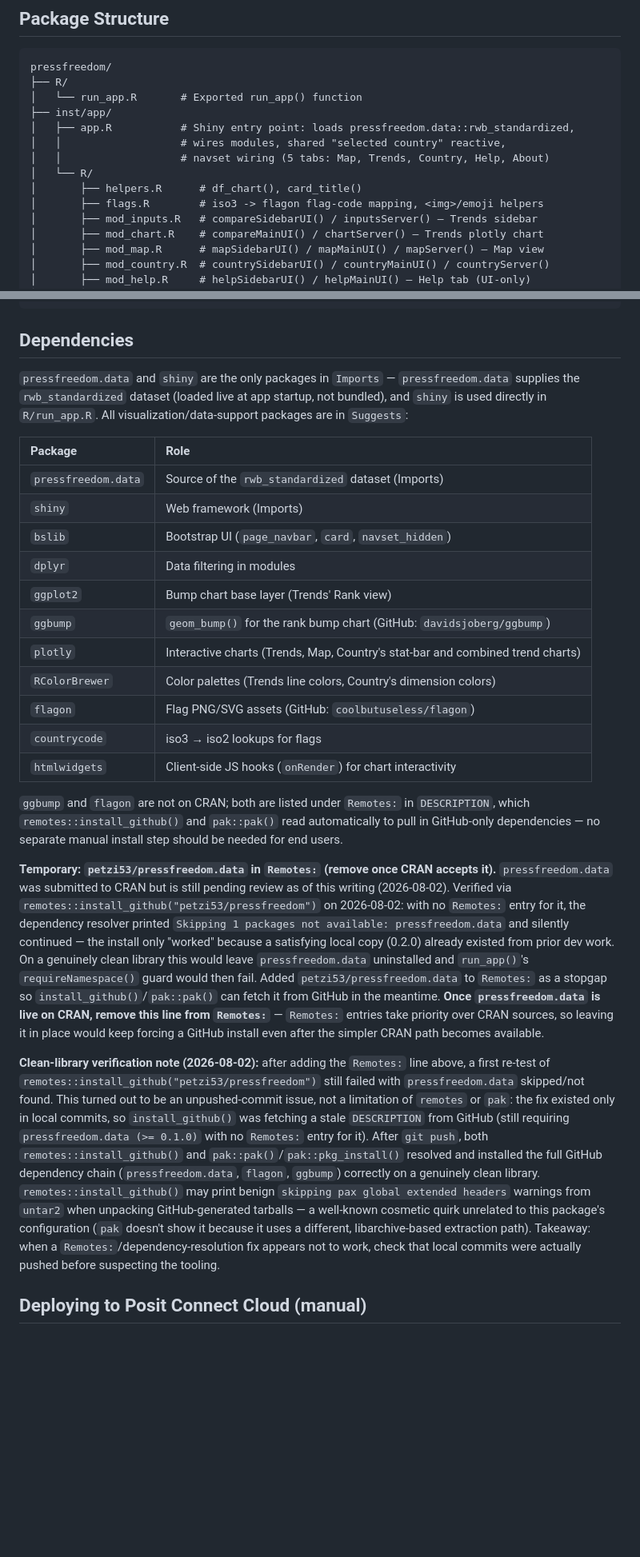
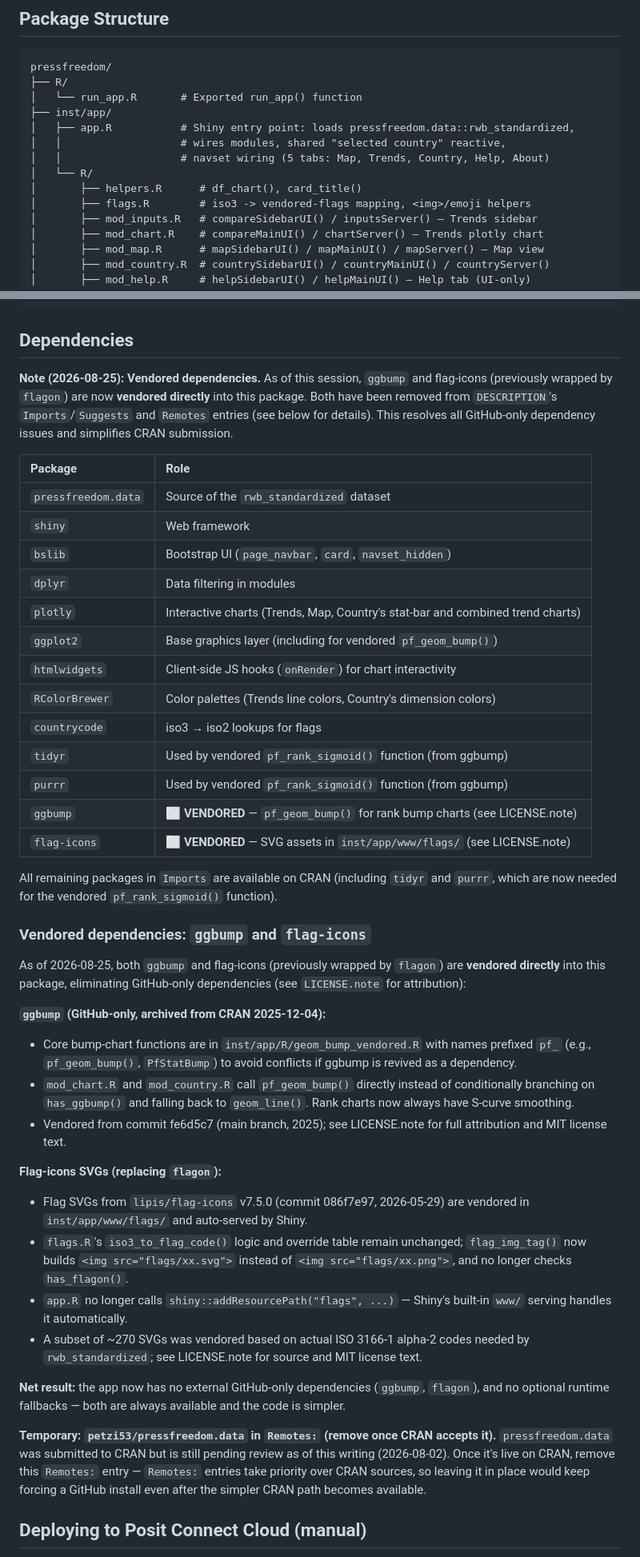
Before and after one commit to petzi53/pressfreedom, a Markdown page: AGENTS.md, 2 parts joined by grey strips. Shown at 80% size. Drawn GitHub-style; blank space fills up the shorter version.

```diff
--- a/AGENTS.md
+++ b/AGENTS.md
@@ -85,7 +85,7 @@ pressfreedom/
 │   │                   # navset wiring (5 tabs: Map, Trends, Country, Help, About)
 │   └── R/
 │       ├── helpers.R      # df_chart(), card_title()
-│       ├── flags.R        # iso3 -> flagon flag-code mapping, <img>/emoji helpers
+│       ├── flags.R        # iso3 -> vendored-flags mapping, <img>/emoji helpers
 │       ├── mod_inputs.R   # compareSidebarUI() / inputsServer() — Trends sidebar
 │       ├── mod_chart.R    # compareMainUI() / chartServer() — Trends plotly chart
 │       ├── mod_map.R      # mapSidebarUI() / mapMainUI() / mapServer() — Map view
@@ -452,27 +454,44 @@ image_write(image_scale(img, "32x32"), path = "inst/app/www/favicon.png", format
 
 ## Dependencies
 
-`pressfreedom.data` and `shiny` are the only packages in `Imports` — `pressfreedom.data` supplies the `rwb_standardized` dataset (loaded live at app startup, not bundled), and `shiny` is used directly in `R/run_app.R`. All visualization/data-support packages are in `Suggests`:
+**Note (2026-08-25): Vendored dependencies.** As of this session, `ggbump` and flag-icons (previously wrapped by `flagon`) are now **vendored directly** into this package. Both have been removed from `DESCRIPTION`'s `Imports`/`Suggests` and `Remotes` entries (see below for details). This resolves all GitHub-only dependency issues and simplifies CRAN submission.
 
 | Package | Role |
 | :--- | :--- |
-| `pressfreedom.data` | Source of the `rwb_standardized` dataset (Imports) |
-| `shiny` | Web framework (Imports) |
+| `pressfreedom.data` | Source of the `rwb_standardized` dataset |
+| `shiny` | Web framework |
 | `bslib` | Bootstrap UI (`page_navbar`, `card`, `navset_hidden`) |
 | `dplyr` | Data filtering in modules |
-| `ggplot2` | Bump chart base layer (Trends' Rank view) |
-| `ggbump` | `geom_bump()` for the rank bump chart (GitHub: `davidsjoberg/ggbump`) |
 | `plotly` | Interactive charts (Trends, Map, Country's stat-bar and combined trend charts) |
+| `ggplot2` | Base graphics layer (including for vendored `pf_geom_bump()`) |
+| `htmlwidgets` | Client-side JS hooks (`onRender`) for chart interactivity |
 | `RColorBrewer` | Color palettes (Trends line colors, Country's dimension colors) |
-| `flagon` | Flag PNG/SVG assets (GitHub: `coolbutuseless/flagon`) |
 | `countrycode` | iso3 → iso2 lookups for flags |
-| `htmlwidgets` | Client-side JS hooks (`onRender`) for chart interactivity |
+| `tidyr` | Used by vendored `pf_rank_sigmoid()` function (from ggbump) |
+| `purrr` | Used by vendored `pf_rank_sigmoid()` function (from ggbump) |
+| `ggbump` | ⬜ **VENDORED** — `pf_geom_bump()` for rank bump charts (see LICENSE.note) |
+| `flag-icons` | ⬜ **VENDORED** — SVG assets in `inst/app/www/flags/` (see LICENSE.note) |
 
-`ggbump` and `flagon` are not on CRAN; both are listed under `Remotes:` in `DESCRIPTION`, which `remotes::install_github()` and `pak::pak()` read automatically to pull in GitHub-only dependencies — no separate manual install step should be needed for end users.
+All remaining packages in `Imports` are available on CRAN (including `tidyr` and `purrr`, which are now needed for the vendored `pf_rank_sigmoid()` function).
 
-**Temporary: `petzi53/pressfreedom.data` in `Remotes:` (remove once CRAN accepts it).** `pressfreedom.data` was submitted to CRAN but is still pending review as of this writing (2026-08-02). Verified via `remotes::install_github("petzi53/pressfreedom")` on 2026-08-02: with no `Remotes:` entry for it, the dependency resolver printed `Skipping 1 packages not available: pressfreedom.data` and silently continued — the install only "worked" because a satisfying local copy (0.2.0) already existed from prior dev work. On a genuinely clean library this would leave `pressfreedom.data` uninstalled and `run_app()`'s `requireNamespace()` guard would then fail. Added `petzi53/pressfreedom.data` to `Remotes:` as a stopgap so `install_github()`/`pak::pak()` can fetch it from GitHub in the meantime. **Once `pressfreedom.data` is live on CRAN, remove this line from `Remotes:`** — `Remotes:` entries take priority over CRAN sources, so leaving it in place would keep forcing a GitHub install even after the simpler CRAN path becomes available.
+### Vendored dependencies: `ggbump` and `flag-icons`
 
-**Clean-library verification note (2026-08-02):** after adding the `Remotes:` line above, a first re-test of `remotes::install_github("petzi53/pressfreedom")` still failed with `pressfreedom.data` skipped/not found. This turned out to be an unpushed-commit issue, not a limitation of `remotes` or `pak`: the fix existed only in local commits, so `install_github()` was fetching a stale `DESCRIPTION` from GitHub (still requiring `pressfreedom.data (>= 0.1.0)` with no `Remotes:` entry for it). After `git push`, both `remotes::install_github()` and `pak::pak()`/`pak::pkg_install()` resolved and installed the full GitHub dependency chain (`pressfreedom.data`, `flagon`, `ggbump`) correctly on a genuinely clean library. `remotes::install_github()` may print benign `skipping pax global extended headers` warnings from `untar2` when unpacking GitHub-generated tarballs — a well-known cosmetic quirk unrelated to this package's configuration (`pak` doesn't show it because it uses a different, libarchive-based extraction path). Takeaway: when a `Remotes:`/dependency-resolution fix appears not to work, check that local commits were actually pushed before suspecting the tooling.
+As of 2026-08-25, both `ggbump` and flag-icons (previously wrapped by `flagon`) are **vendored directly** into this package, eliminating GitHub-only dependencies (see `LICENSE.note` for attribution):
+
+**`ggbump` (GitHub-only, archived from CRAN 2025-12-04):**
+- Core bump-chart functions are in `inst/app/R/geom_bump_vendored.R` with names prefixed `pf_` (e.g., `pf_geom_bump()`, `PfStatBump`) to avoid conflicts if ggbump is revived as a dependency.
+- `mod_chart.R` and `mod_country.R` call `pf_geom_bump()` directly instead of conditionally branching on `has_ggbump()` and falling back to `geom_line()`. Rank charts now always have S-curve smoothing.
+- Vendored from commit fe6d5c7 (main branch, 2025); see LICENSE.note for full attribution and MIT license text.
+
+**Flag-icons SVGs (replacing `flagon`):**
+- Flag SVGs from `lipis/flag-icons` v7.5.0 (commit 086f7e97, 2026-05-29) are vendored in `inst/app/www/flags/` and auto-served by Shiny.
+- `flags.R`'s `iso3_to_flag_code()` logic and override table remain unchanged; `flag_img_tag()` now builds `<img src="flags/xx.svg">` instead of `<img src="flags/xx.png">`, and no longer checks `has_flagon()`.
+- `app.R` no longer calls `shiny::addResourcePath("flags", ...)` — Shiny's built-in `www/` serving handles it automatically.
+- A subset of ~270 SVGs was vendored based on actual ISO 3166-1 alpha-2 codes needed by `rwb_standardized`; see LICENSE.note for source and MIT license text.
+
+**Net result:** the app now has no external GitHub-only dependencies (`ggbump`, `flagon`), and no optional runtime fallbacks — both are always available and the code is simpler.
+
+**Temporary: `petzi53/pressfreedom.data` in `Remotes:` (remove once CRAN accepts it).** `pressfreedom.data` was submitted to CRAN but is still pending review as of this writing (2026-08-02). Once it's live on CRAN, remove this `Remotes:` entry — `Remotes:` entries take priority over CRAN sources, so leaving it in place would keep forcing a GitHub install even after the simpler CRAN path becomes available.
 
 ## Deploying to Posit Connect Cloud (manual)
 
```
Also changed, not shown: other parts of AGENTS.md (+10 -8 lines), cran-comments.md (added, +69 -0 lines), 1 other file.
